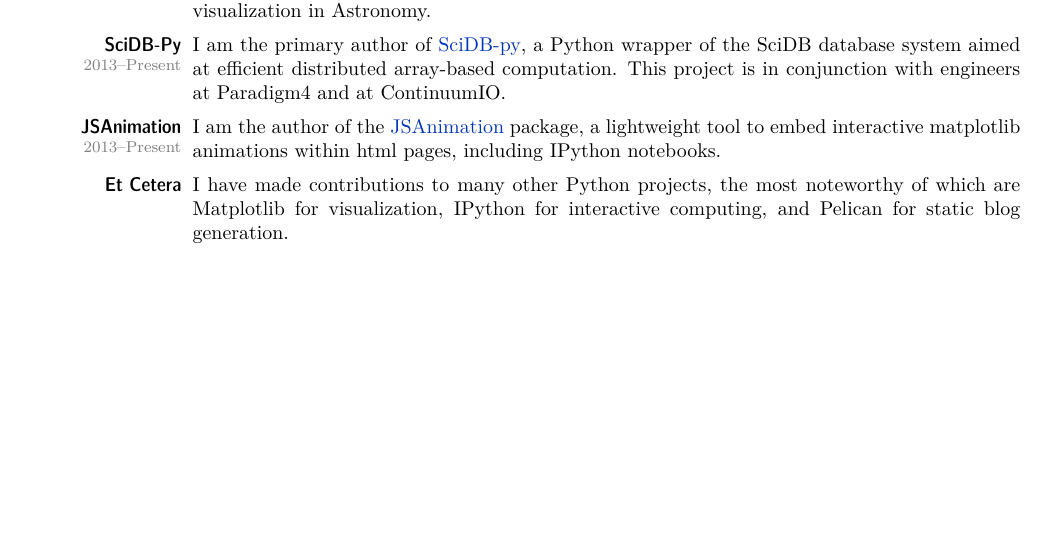
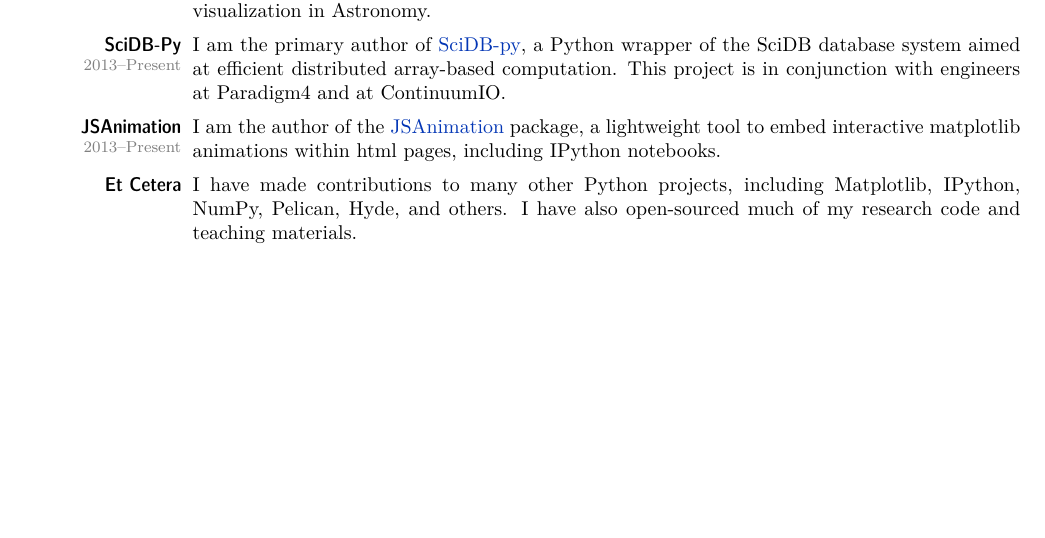
Before and after one commit to jakevdp/website, a LaTeX CV (CV/CV.tex): part of page 2 of 5, cut so that both start at the same text. Compiled offline with pdfLaTeX.

Commit message:
adjust CV

```diff
--- a/CV/CV.tex
+++ b/CV/CV.tex
@@ -420,9 +420,9 @@
    }
 
    \subtopic[]{Et Cetera}{
-     I have made contributions to many other Python projects, the most
-     noteworthy of which are Matplotlib for visualization,
-     IPython for interactive computing, and Pelican for static blog generation.
+     I have made contributions to many other Python projects, including
+     Matplotlib, IPython, NumPy, Pelican, Hyde, and others.  I have also
+     open-sourced much of my research code and teaching materials.
    }
 
 
```
